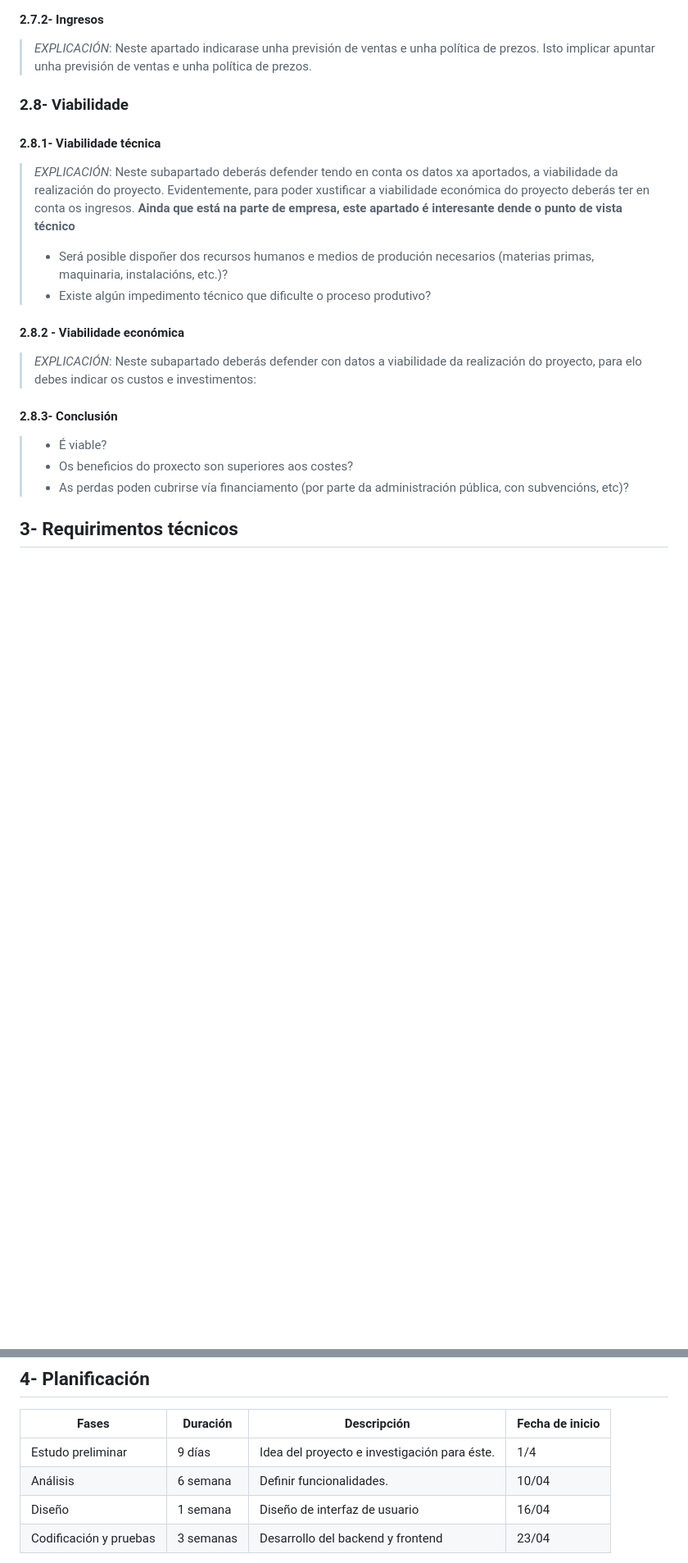
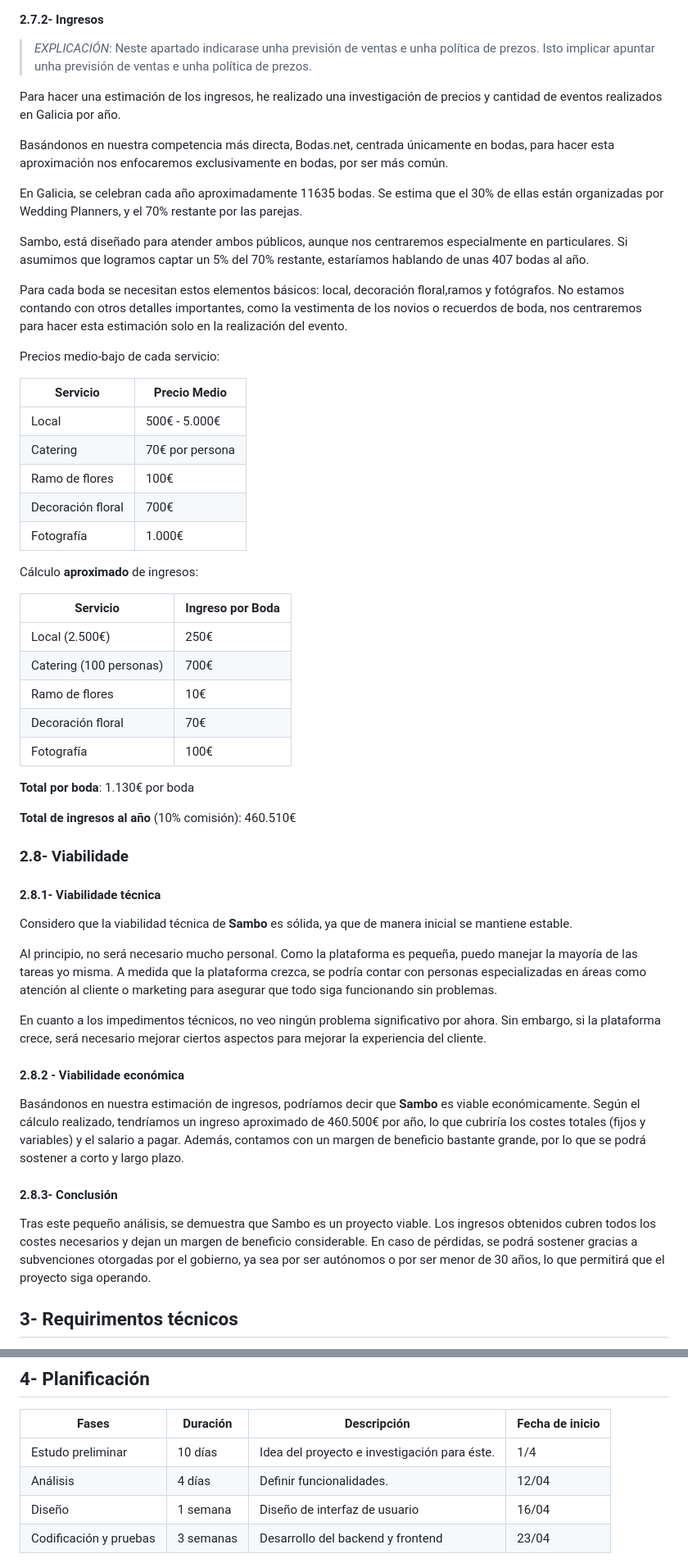
Before and after one commit to estefCastillo/Proxecto-DAW-24-25-Estefany-Pacheco-Castillo, a Markdown page: doc/templates/1_Anteproxecto.md, 2 parts joined by grey strips. Shown: that part at 82% size. GitHub-like rendering; blank space fills up the shorter version.

Commit message:
cambios hechos

```diff
--- a/doc/templates/1_Anteproxecto.md
+++ b/doc/templates/1_Anteproxecto.md
@@ -134,25 +134,59 @@ Tendríamos una inversión inicial de **1035€**.
 
 > _EXPLICACIÓN_: Neste apartado indicarase unha previsión de ventas e unha política de prezos. Isto implicar apuntar unha previsión de ventas e unha política de prezos.
 
+Para hacer una estimación de los ingresos, he realizado una investigación de precios y cantidad de eventos realizados en Galicia por año.
+
+Basándonos en nuestra competencia más directa, Bodas.net, centrada únicamente en bodas, para hacer esta aproximación nos enfocaremos exclusivamente en bodas, por ser más común.
+
+En Galicia, se celebran cada año aproximadamente 11635 bodas. Se estima que el 30% de ellas están organizadas por Wedding Planners, y el 70% restante por las parejas.
+
+Sambo, está diseñado para atender ambos públicos, aunque nos centraremos especialmente en particulares. Si asumimos que logramos captar un 5% del 70% restante, estaríamos hablando de unas 407 bodas al año.
+
+Para cada boda se necesitan estos elementos básicos: local, decoración floral,ramos y fotógrafos.
+No estamos contando con otros detalles importantes, como la vestimenta de los novios o recuerdos de boda, nos centraremos para hacer esta estimación solo en la realización del evento.
+
+Precios medio-bajo de cada servicio:
+
+| Servicio                | Precio Medio         |
+|-------------------------|----------------------|
+| Local                   | 500€ - 5.000€        |
+| Catering                | 70€ por persona      |
+| Ramo de flores          | 100€                 |
+| Decoración floral       | 700€                 |
+| Fotografía              | 1.000€               |
+
+Cálculo **aproximado** de ingresos:
+
+| Servicio                | Ingreso por Boda     |
+|-------------------------|----------------------|
+| Local (2.500€)          | 250€                 |
+| Catering (100 personas) | 700€                 |
+| Ramo de flores          | 10€                  |
+| Decoración floral       | 70€                  |
+| Fotografía              | 100€                 |
+
+**Total por boda**: 1.130€ por boda
+
+**Total de ingresos al año** (10% comisión): 460.510€
+
 ### 2.8- Viabilidade
 
 #### 2.8.1- Viabilidade técnica
 
-> _EXPLICACIÓN_: Neste subapartado deberás defender tendo en conta os datos xa aportados, a viabilidade da realización do proyecto.
-> Evidentemente, para poder xustificar a viabilidade económica do proyecto deberás ter en conta os ingresos. **Ainda que está na parte de empresa, este apartado é interesante dende o punto de vista técnico**
->
-> - Será posible dispoñer dos recursos humanos e medios de produción necesarios (materias primas, maquinaria, instalacións, etc.)?
-> - Existe algún impedimento técnico que dificulte o proceso produtivo?
+Considero que la viabilidad técnica de **Sambo** es sólida, ya que de manera inicial se mantiene estable.
+
+Al principio, no será necesario mucho personal. Como la plataforma es pequeña, puedo manejar la mayoría de las tareas yo misma. A medida que la plataforma crezca, se podría contar con personas especializadas en áreas como atención al cliente o marketing para asegurar que todo siga funcionando sin problemas.
+
+En cuanto a los impedimentos técnicos, no veo ningún problema significativo por ahora. Sin embargo, si la plataforma crece, será necesario mejorar ciertos aspectos para mejorar la experiencia del cliente.
+
 
 #### 2.8.2 - Viabilidade económica
 
-> _EXPLICACIÓN_: Neste subapartado deberás defender con datos a viabilidade da realización do proyecto, para elo debes indicar os custos e investimentos:
+Basándonos en nuestra estimación de ingresos, podríamos decir que **Sambo** es viable económicamente. Según el cálculo realizado, tendríamos un ingreso aproximado de 460.500€ por año, lo que cubriría los costes totales (fijos y variables) y el salario a pagar. Además, contamos con un margen de beneficio bastante grande, por lo que se podrá sostener a corto y largo plazo.
 
 #### 2.8.3- Conclusión
 
-> - É viable?
-> - Os beneficios do proxecto son superiores aos costes?
-> - As perdas poden cubrirse vía financiamento (por parte da administración pública, con subvencións, etc)?
+Tras este pequeño análisis, se demuestra que Sambo es un proyecto viable. Los ingresos obtenidos cubren todos los costes necesarios y dejan un margen de beneficio considerable. En caso de pérdidas, se podrá sostener gracias a subvenciones otorgadas por el gobierno, ya sea por ser autónomos o por ser menor de 30 años, lo que permitirá que el proyecto siga operando.
 
 ## 3- Requirimentos técnicos
 
@@ -165,8 +199,8 @@ De memoria se necesitará como máximo 2GB y de almacenamiento podrá variar seg
 
 | Fases                  | Duración   | Descripción                                  | Fecha de inicio |
 |------------------------|------------|----------------------------------------------|-----------------|
-| Estudo preliminar      | 9 días  | Idea del proyecto e investigación para éste. | 1/4           |
-| Análisis               | 6 semana   | Definir funcionalidades.                     | 10/04            |
+| Estudo preliminar      | 10 días  | Idea del proyecto e investigación para éste. | 1/4           |
+| Análisis               | 4 días   | Definir funcionalidades.                     | 12/04            |
 | Diseño                 | 1 semana   | Diseño de interfaz de usuario                | 16/04           |
 | Codificación y pruebas | 3 semanas  | Desarrollo del backend y frontend            | 23/04           |
 
```
